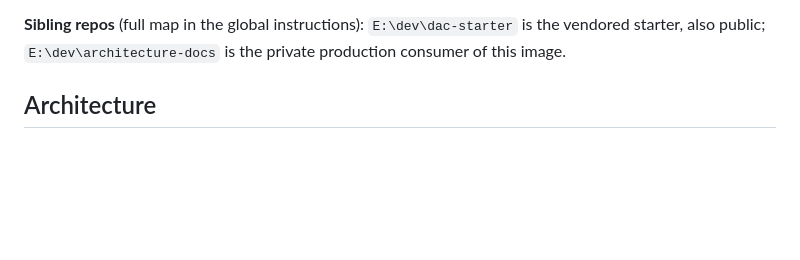
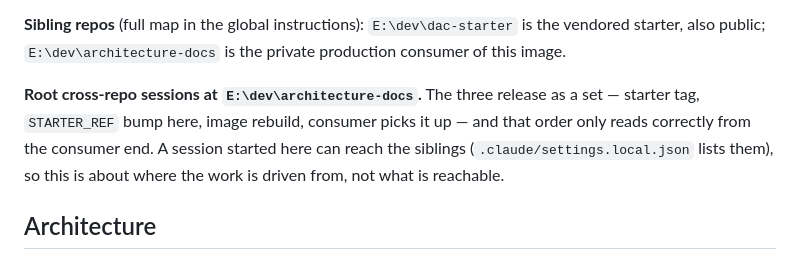
Before and after one commit to KhalilGibrotha/dac-toolkit, a Markdown page: CLAUDE.md, the part around the change. GitHub-like rendering; blank space fills up the shorter version.

Commit message:
docs: drive cross-repo sessions from the consumer repo
The DaC set releases as a chain - starter tag, STARTER_REF bump here, image
rebuild, consumer pickup - and that order only reads correctly from the
consumer end. States it in CLAUDE.md next to the existing sibling map, and
notes that reachability is handled by local session config rather than by
where the session happens to be rooted.

Co-Authored-By: Claude Opus 5 <noreply@anthropic.com>

```diff
--- a/CLAUDE.md
+++ b/CLAUDE.md
@@ -23,6 +23,12 @@ constraint must be held deliberately rather than inferred from surroundings.
 **Sibling repos** (full map in the global instructions): `E:\dev\dac-starter`
 is the vendored starter, also public; `E:\dev\architecture-docs` is the private
 production consumer of this image.
+
+**Root cross-repo sessions at `E:\dev\architecture-docs`.** The three release as
+a set — starter tag, `STARTER_REF` bump here, image rebuild, consumer picks it
+up — and that order only reads correctly from the consumer end. A session
+started here can reach the siblings (`.claude/settings.local.json` lists them),
+so this is about where the work is driven from, not what is reachable.
 
 ## Architecture
 
```
